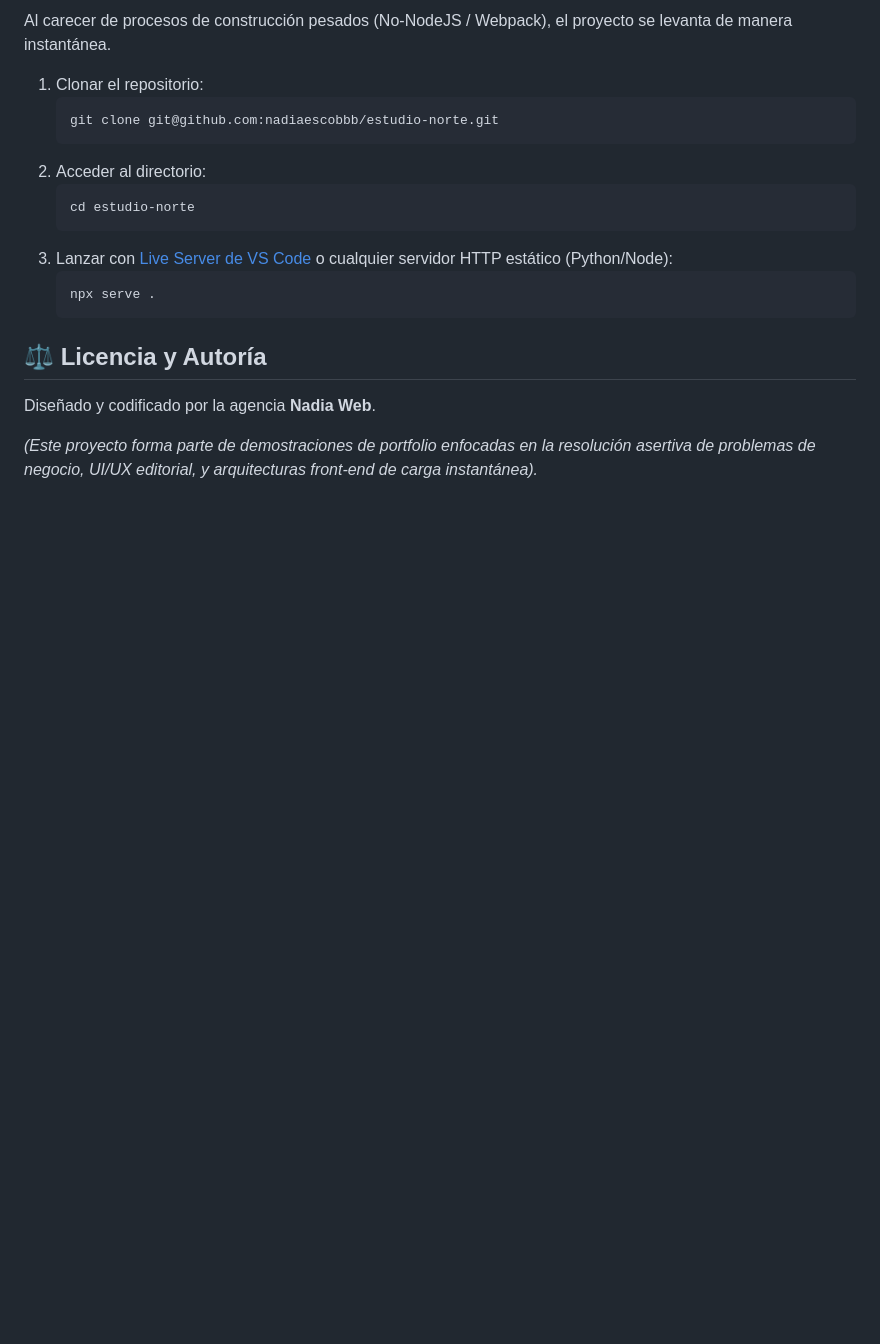
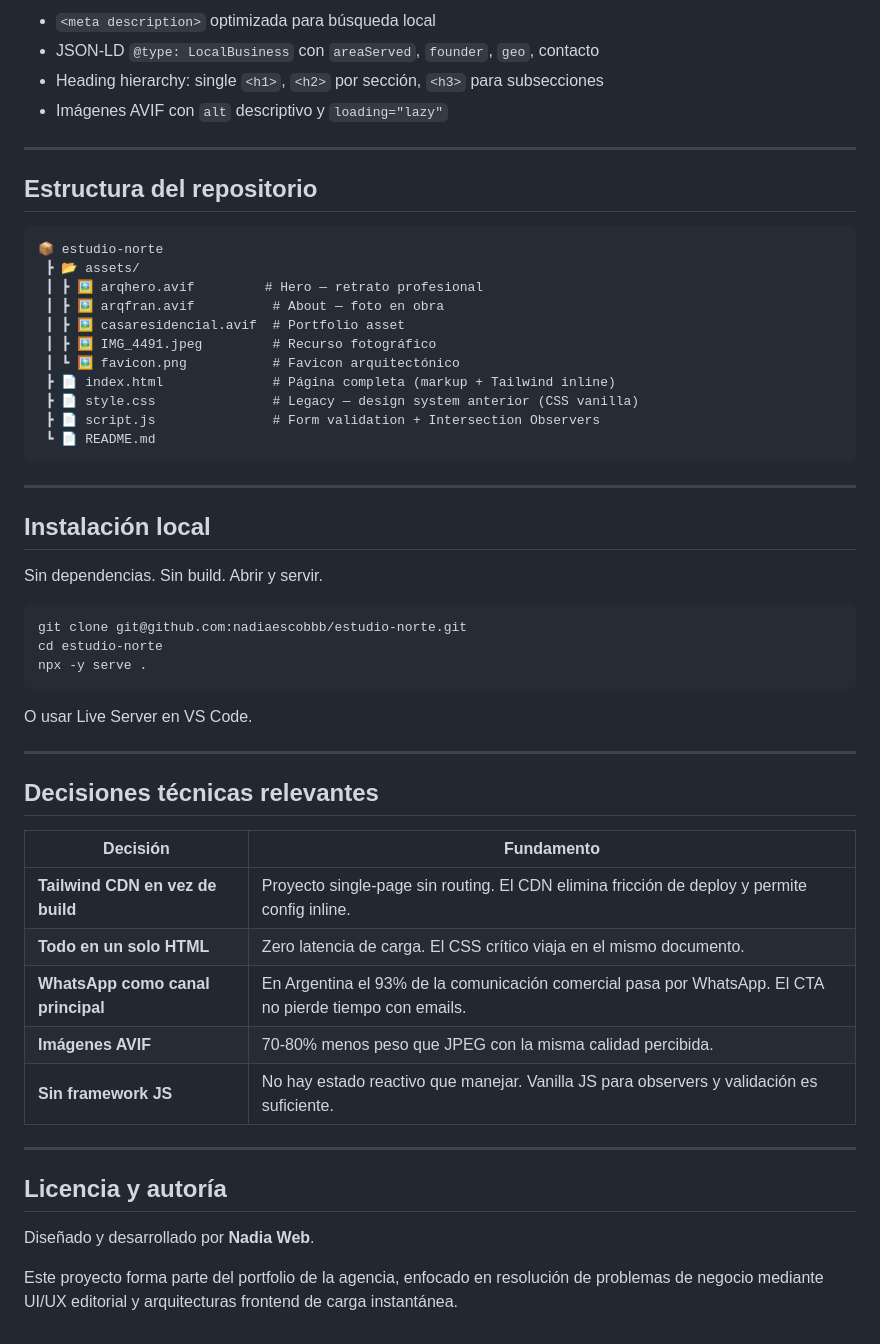
Before and after one commit to nadiaescobbb/estudio-norte, a Markdown page: README.md, the part around one of its changes. GitHub-like rendering; blank space fills up the shorter version.

````diff
--- a/README.md
+++ b/README.md
@@ -47,21 +72,57 @@ El proyecto fue construido priorizando la máxima velocidad de carga (FCP) y acc
 
-Al carecer de procesos de construcción pesados (No-NodeJS / Webpack), el proyecto se levanta de manera instantánea.
+- `<meta description>` optimizada para búsqueda local
+- JSON-LD `@type: LocalBusiness` con `areaServed`, `founder`, `geo`, contacto
+- Heading hierarchy: single `<h1>`, `<h2>` por sección, `<h3>` para subsecciones
+- Imágenes AVIF con `alt` descriptivo y `loading="lazy"`
 
-1. Clonar el repositorio:
-   ```bash
-   git clone git@github.com:nadiaescobbb/estudio-norte.git
-   ```
-2. Acceder al directorio:
-   ```bash
-   cd estudio-norte
-   ```
-3. Lanzar con [Live Server de VS Code](https://marketplace.visualstudio.com/items?itemName=ritwickdey.LiveServer) o cualquier servidor HTTP estático (Python/Node):
-   ```bash
-   npx serve .
-   ```
+---
 
-## ⚖️ Licencia y Autoría
+## Estructura del repositorio
 
-Diseñado y codificado por la agencia **Nadia Web**.
+```
+📦 estudio-norte
+ ┣ 📂 assets/
+ ┃ ┣ 🖼️ arqhero.avif         # Hero — retrato profesional
+ ┃ ┣ 🖼️ arqfran.avif          # About — foto en obra
+ ┃ ┣ 🖼️ casaresidencial.avif  # Portfolio asset
+ ┃ ┣ 🖼️ IMG_4491.jpeg         # Recurso fotográfico
+ ┃ ┗ 🖼️ favicon.png           # Favicon arquitectónico
+ ┣ 📄 index.html              # Página completa (markup + Tailwind inline)
+ ┣ 📄 style.css               # Legacy — design system anterior (CSS vanilla)
+ ┣ 📄 script.js               # Form validation + Intersection Observers
+ ┗ 📄 README.md
+```
 
-*(Este proyecto forma parte de demostraciones de portfolio enfocadas en la resolución asertiva de problemas de negocio, UI/UX editorial, y arquitecturas front-end de carga instantánea).*
+---
+
+## Instalación local
+
+Sin dependencias. Sin build. Abrir y servir.
+
+```bash
+git clone git@github.com:nadiaescobbb/estudio-norte.git
+cd estudio-norte
+npx -y serve .
+```
+
+O usar Live Server en VS Code.
+
+---
+
+## Decisiones técnicas relevantes
+
+| Decisión | Fundamento |
+|---|---|
+| **Tailwind CDN en vez de build** | Proyecto single-page sin routing. El CDN elimina fricción de deploy y permite config inline. |
+| **Todo en un solo HTML** | Zero latencia de carga. El CSS crítico viaja en el mismo documento. |
+| **WhatsApp como canal principal** | En Argentina el 93% de la comunicación comercial pasa por WhatsApp. El CTA no pierde tiempo con emails. |
+| **Imágenes AVIF** | 70-80% menos peso que JPEG con la misma calidad percibida. |
+| **Sin framework JS** | No hay estado reactivo que manejar. Vanilla JS para observers y validación es suficiente. |
+
+---
+
+## Licencia y autoría
+
+Diseñado y desarrollado por **Nadia Web**.
+
+Este proyecto forma parte del portfolio de la agencia, enfocado en resolución de problemas de negocio mediante UI/UX editorial y arquitecturas frontend de carga instantánea.
````
Also changed, not shown: other parts of README.md (+55 -30 lines).
